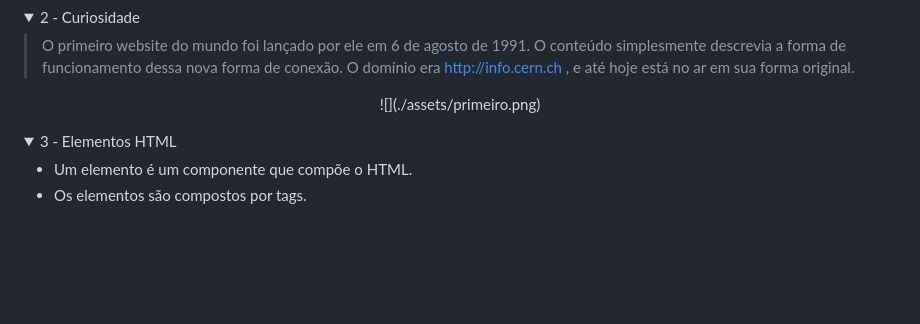
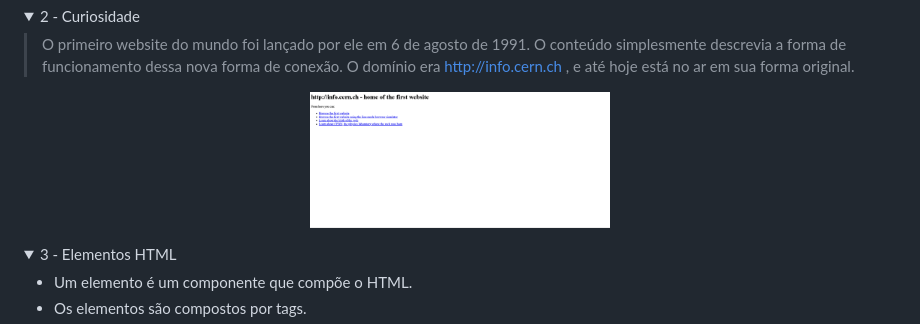
Before and after one commit to Proz-AWS-TalentoCloud-Turma37/Aula-HTML, a Markdown page: README.md, the part around one of its changes. Rendered like a GitHub page; folded sections open; blank space fills up the shorter version.

```diff
--- a/README.md
+++ b/README.md
@@ -22,7 +22,7 @@
 > O primeiro website do mundo foi lançado por ele em 6 de agosto de 1991. O conteúdo simplesmente descrevia a forma de funcionamento dessa nova forma de conexão. O domínio era http://info.cern.ch , e até hoje está no ar em sua forma original.
 
 <div align="center">
-![](./assets/primeiro.png)
+<img src="assets/primeiro.png" width="300" height="200">
 </div>
 
 </details>
```
Also changed, not shown: other parts of README.md (+1 -1 lines).
